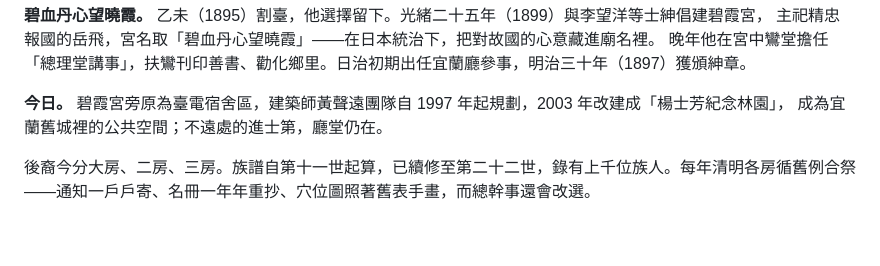
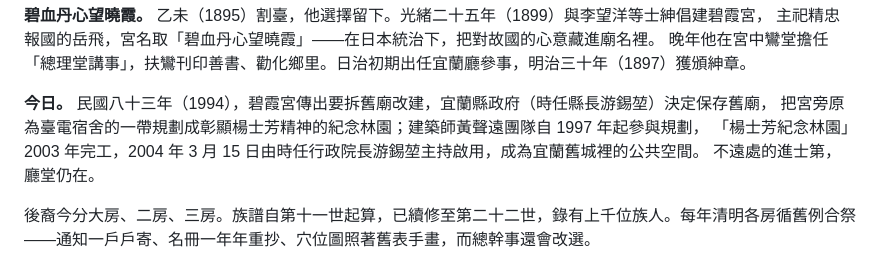
Before and after one commit to nec789tw/kinlink, a Markdown page: README.md, the part around the change. Drawn GitHub-style; blank space fills up the shorter version.

Commit message:
README 今日：紀念林園由來照蘭陽博物館電子報 14 期（1994 縣府保存碧霞宮並規劃林園、2003 完工、2004 啟用）（總幹事）
Co-Authored-By: Claude Opus 5.5 <noreply@anthropic.com>

```diff
--- a/README.md
+++ b/README.md
@@ -64,8 +64,10 @@
 主祀精忠報國的岳飛，宮名取「碧血丹心望曉霞」——在日本統治下，把對故國的心意藏進廟名裡。
 晚年他在宮中鸞堂擔任「總理堂講事」，扶鸞刊印善書、勸化鄉里。日治初期出任宜蘭廳參事，明治三十年（1897）獲頒紳章。
 
-**今日。** 碧霞宮旁原為臺電宿舍區，建築師黃聲遠團隊自 1997 年起規劃，2003 年改建成「楊士芳紀念林園」，
-成為宜蘭舊城裡的公共空間；不遠處的進士第，廳堂仍在。
+**今日。** 民國八十三年（1994），碧霞宮傳出要拆舊廟改建，宜蘭縣政府（時任縣長游錫堃）決定保存舊廟，
+把宮旁原為臺電宿舍的一帶規劃成彰顯楊士芳精神的紀念林園；建築師黃聲遠團隊自 1997 年起參與規劃，
+「楊士芳紀念林園」2003 年完工，2004 年 3 月 15 日由時任行政院長游錫堃主持啟用，成為宜蘭舊城裡的公共空間。
+不遠處的進士第，廳堂仍在。
 
 後裔今分大房、二房、三房。族譜自第十一世起算，已續修至第二十二世，錄有上千位族人。每年清明各房循舊例合祭——通知一戶戶寄、名冊一年年重抄、穴位圖照著舊表手畫，而總幹事還會改選。
 
```
